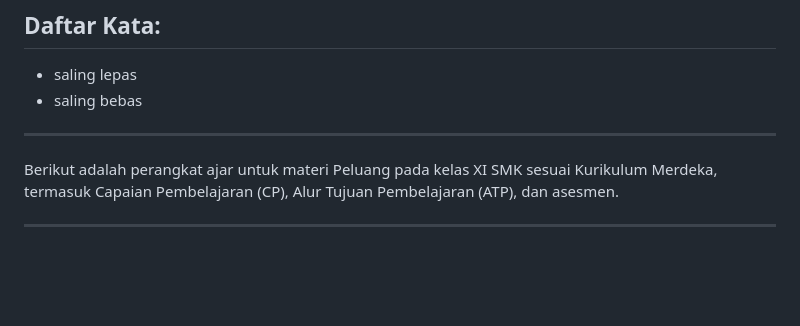
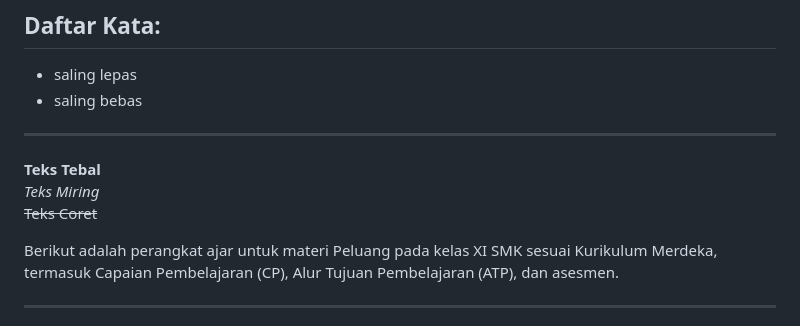
Before and after one commit to irzalgit/irzalgit.github.io, a Markdown page: peluang.md, the part around the change. Rendered like a GitHub page; blank space fills up the shorter version.

```diff
--- a/peluang.md
+++ b/peluang.md
@@ -30,6 +30,12 @@ Dan  $ P(B) = \frac{n(B)}{n(S)} $
 - saling bebas
 
 ---
+
+**Teks Tebal**
+*Teks Miring*
+~~Teks Coret~~
+
+
 
 Berikut adalah perangkat ajar untuk materi Peluang pada kelas XI SMK sesuai Kurikulum Merdeka, termasuk Capaian Pembelajaran (CP), Alur Tujuan Pembelajaran (ATP), dan asesmen.
 
```
